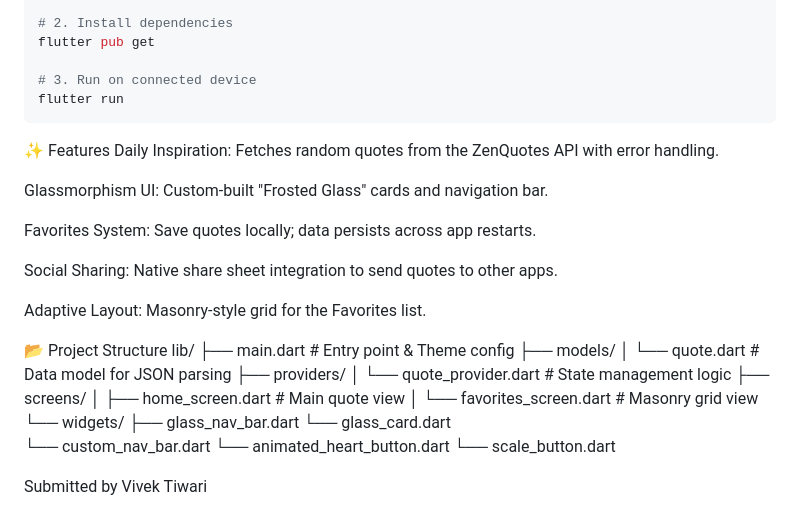
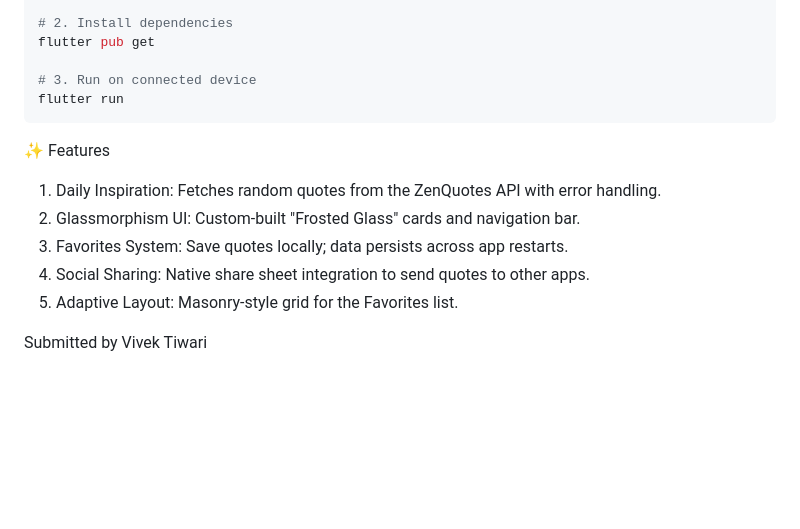
Before and after one commit to vivekTiw120303/daily_quote_app, a Markdown page: README.md, the part around the change. GitHub-like rendering; blank space fills up the shorter version.

````diff
--- a/README.md
+++ b/README.md
@@ -67,31 +67,10 @@ flutter run
 ```
 
 ✨ Features
-Daily Inspiration: Fetches random quotes from the ZenQuotes API with error handling.
-
-Glassmorphism UI: Custom-built "Frosted Glass" cards and navigation bar.
-
-Favorites System: Save quotes locally; data persists across app restarts.
-
-Social Sharing: Native share sheet integration to send quotes to other apps.
-
-Adaptive Layout: Masonry-style grid for the Favorites list.
-
-📂 Project Structure
-lib/
-├── main.dart           # Entry point & Theme config
-├── models/
-│   └── quote.dart      # Data model for JSON parsing
-├── providers/
-│   └── quote_provider.dart # State management logic
-├── screens/
-│   ├── home_screen.dart    # Main quote view
-│   └── favorites_screen.dart # Masonry grid view
-└── widgets/
-    ├── glass_nav_bar.dart
-    └── glass_card.dart
-    └── custom_nav_bar.dart
-    └── animated_heart_button.dart
-    └── scale_button.dart
+1. Daily Inspiration: Fetches random quotes from the ZenQuotes API with error handling.
+2. Glassmorphism UI: Custom-built "Frosted Glass" cards and navigation bar.
+3. Favorites System: Save quotes locally; data persists across app restarts.
+4. Social Sharing: Native share sheet integration to send quotes to other apps.
+5. Adaptive Layout: Masonry-style grid for the Favorites list.
 
 Submitted by Vivek Tiwari
````
